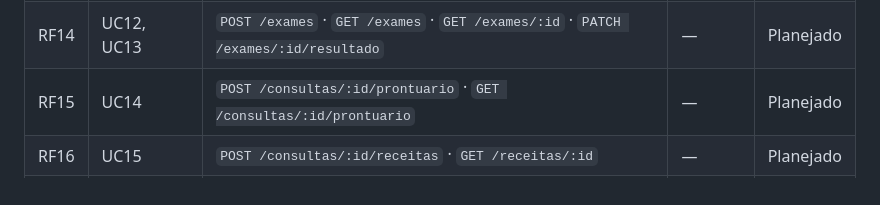
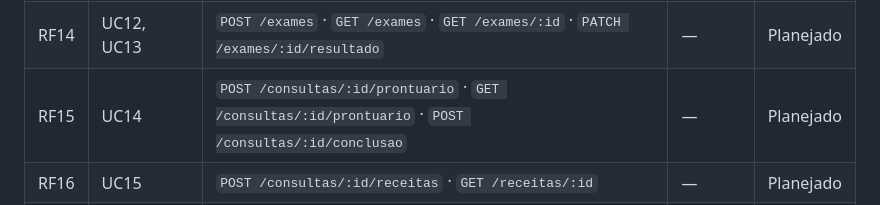
Before and after one commit to JlucasFaria/sghss-api, a Markdown page: docs/rastreabilidade.md, the part around the change. Drawn GitHub-style.

```diff
--- a/docs/rastreabilidade.md
+++ b/docs/rastreabilidade.md
@@ -24,7 +24,7 @@ Referências: [requisitos](requisitos.md) · [casos de uso](casos-de-uso.md) ·
 | RF12 | UC10        | `POST /consultas/:id/cancelamento` · `POST /consultas/:id/reagendamento`                                                         | —              | Planejado |
 | RF13 | UC11        | `GET /consultas?status=&de=&ate=` · `GET /consultas/:id`                                                                         | —              | Planejado |
 | RF14 | UC12, UC13  | `POST /exames` · `GET /exames` · `GET /exames/:id` · `PATCH /exames/:id/resultado`                                               | —              | Planejado |
-| RF15 | UC14        | `POST /consultas/:id/prontuario` · `GET /consultas/:id/prontuario`                                                               | —              | Planejado |
+| RF15 | UC14        | `POST /consultas/:id/prontuario` · `GET /consultas/:id/prontuario` · `POST /consultas/:id/conclusao`                             | —              | Planejado |
 | RF16 | UC15        | `POST /consultas/:id/receitas` · `GET /receitas/:id`                                                                             | —              | Planejado |
 | RF17 | UC16        | `GET /receitas/validar/:codigo` (público, com limite de requisições)                                                             | —              | Planejado |
 | RF18 | UC17        | `POST /consultas/:id/teleconsulta`                                                                                               | —              | Planejado |
```
Also changed, not shown: docs/casos-de-uso.md (+2 -2 lines), docs/requisitos.md (+3 -2 lines), docs/diagramas/classes.png, docs/diagramas/der.png, 2 other files.
